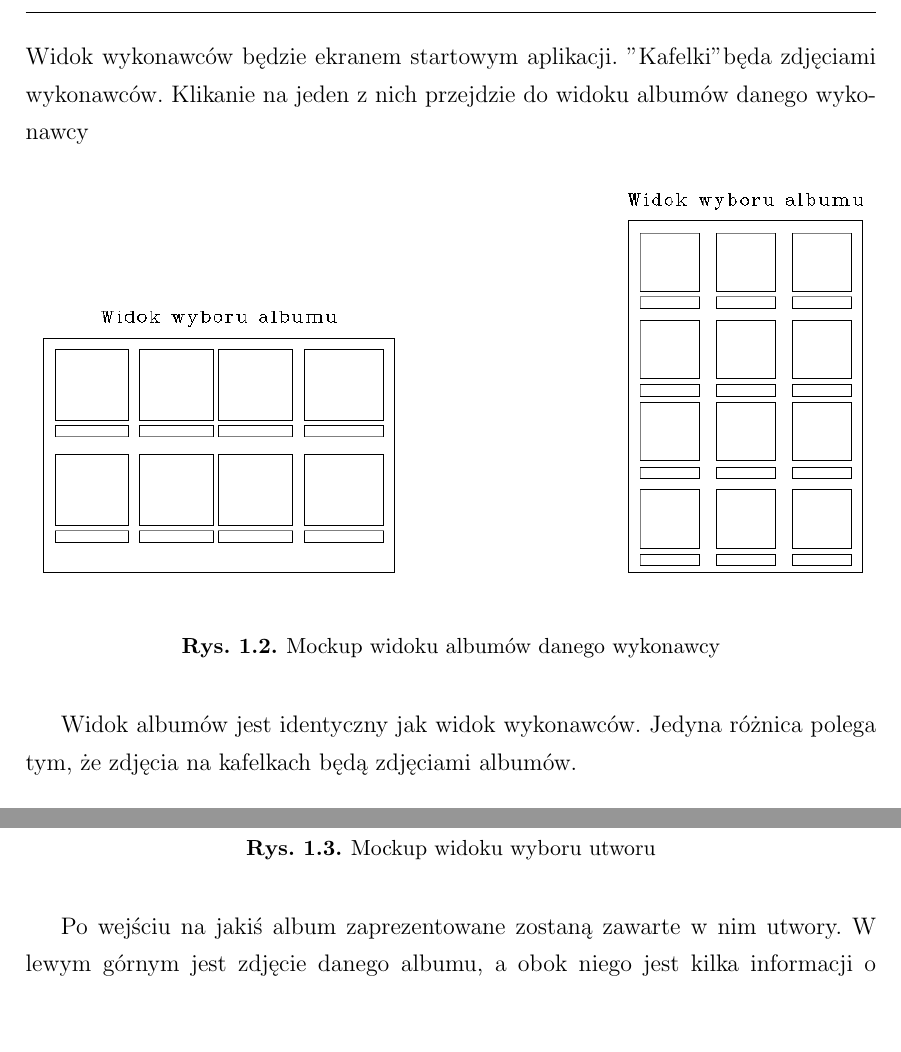
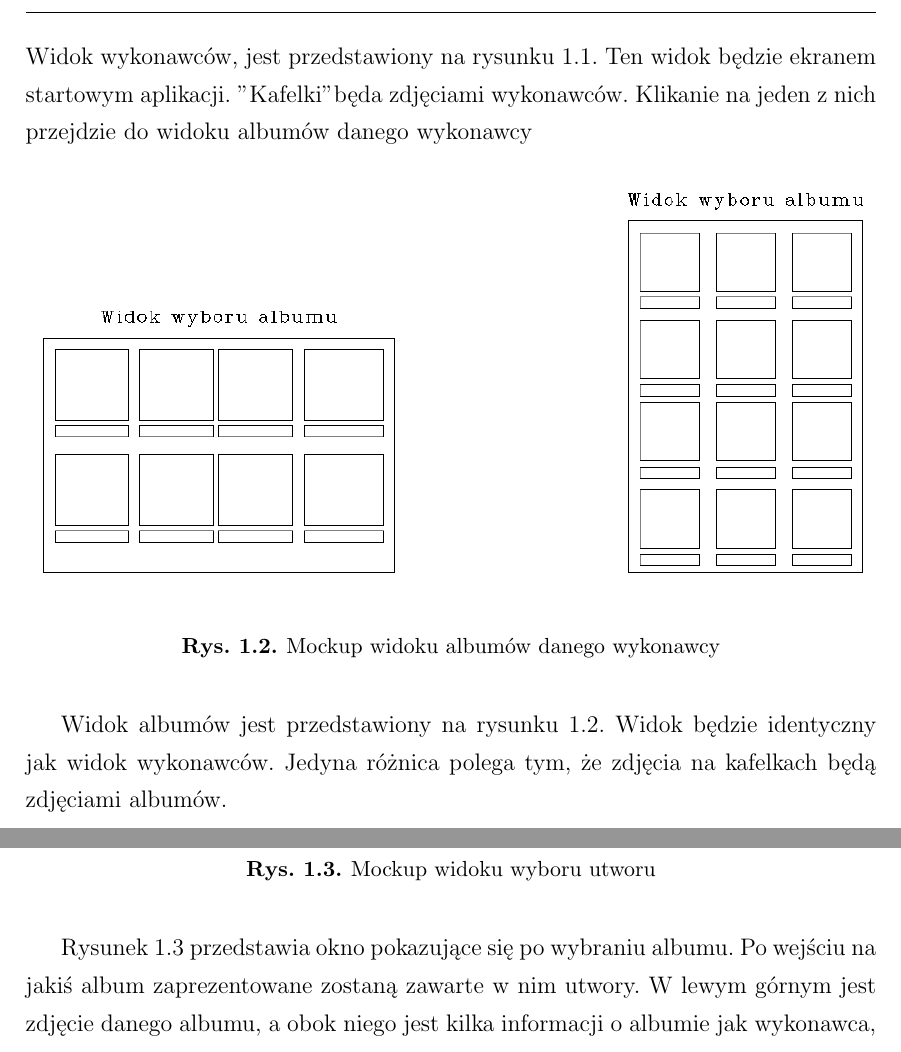
Before and after one commit to dasho0/RaptorDokumentacja, a LaTeX document (dokument.tex, which reads tex/rozdzial1.tex): two parts of page 4 of 18, joined at a grey line, cut at the place of the change, the shorter picture padded with empty space. Compiled offline with pdfLaTeX.

Commit message:
Add figure description to chapter 1

```diff
--- a/tex/rozdzial1.tex
+++ b/tex/rozdzial1.tex
@@ -27,7 +27,7 @@ Program ma na celu wykorzystanie trzech czujników, z którymi użytkownik będz
 	\label{fig:mockup2artysta}
 \end{figure}
 
-Widok wykonawców będzie ekranem startowym aplikacji. "Kafelki" będa zdjęciami wykonawców. Klikanie na jeden z nich przejdzie do widoku albumów danego wykonawcy
+Widok wykonawców, jest przedstawiony na rysunku 1.1. Ten widok będzie ekranem startowym aplikacji. "Kafelki" będa zdjęciami wykonawców. Klikanie na jeden z nich przejdzie do widoku albumów danego wykonawcy
 
 \begin{figure}[H]
 	\centering
@@ -37,7 +37,7 @@ Widok wykonawców będzie ekranem startowym aplikacji. "Kafelki" będa zdjęciam
 \end{figure}
 
 
-Widok albumów jest identyczny jak widok wykonawców. Jedyna różnica polega tym, że zdjęcia na kafelkach będą zdjęciami albumów.
+Widok albumów jest przedstawiony na rysunku 1.2. Widok będzie identyczny jak widok wykonawców. Jedyna różnica polega tym, że zdjęcia na kafelkach będą zdjęciami albumów.
 
 \begin{figure}[H]
 	\centering
@@ -47,8 +47,7 @@ Widok albumów jest identyczny jak widok wykonawców. Jedyna różnica polega ty
 \end{figure}
 
 
-
-Po wejściu na jakiś album zaprezentowane zostaną zawarte w nim utwory. W lewym górnym jest zdjęcie danego albumu, a obok niego jest kilka informacji o albumie jak wykonawca, data, tytuł. Dłuższe paski to lista tytułów piosenek, które można kliknąć, aby daną piosenkę włączyć.
+Rysunek 1.3 przedstawia okno pokazujące się po wybraniu albumu. Po wejściu na jakiś album zaprezentowane zostaną zawarte w nim utwory. W lewym górnym jest zdjęcie danego albumu, a obok niego jest kilka informacji o albumie jak wykonawca, data, tytuł. Dłuższe paski to lista tytułów piosenek, które można kliknąć, aby daną piosenkę włączyć.
 
 \begin{figure}[H]
 	\centering
```
Also changed, not shown: tex/rozdzial1.tex (3 more changed lines).
